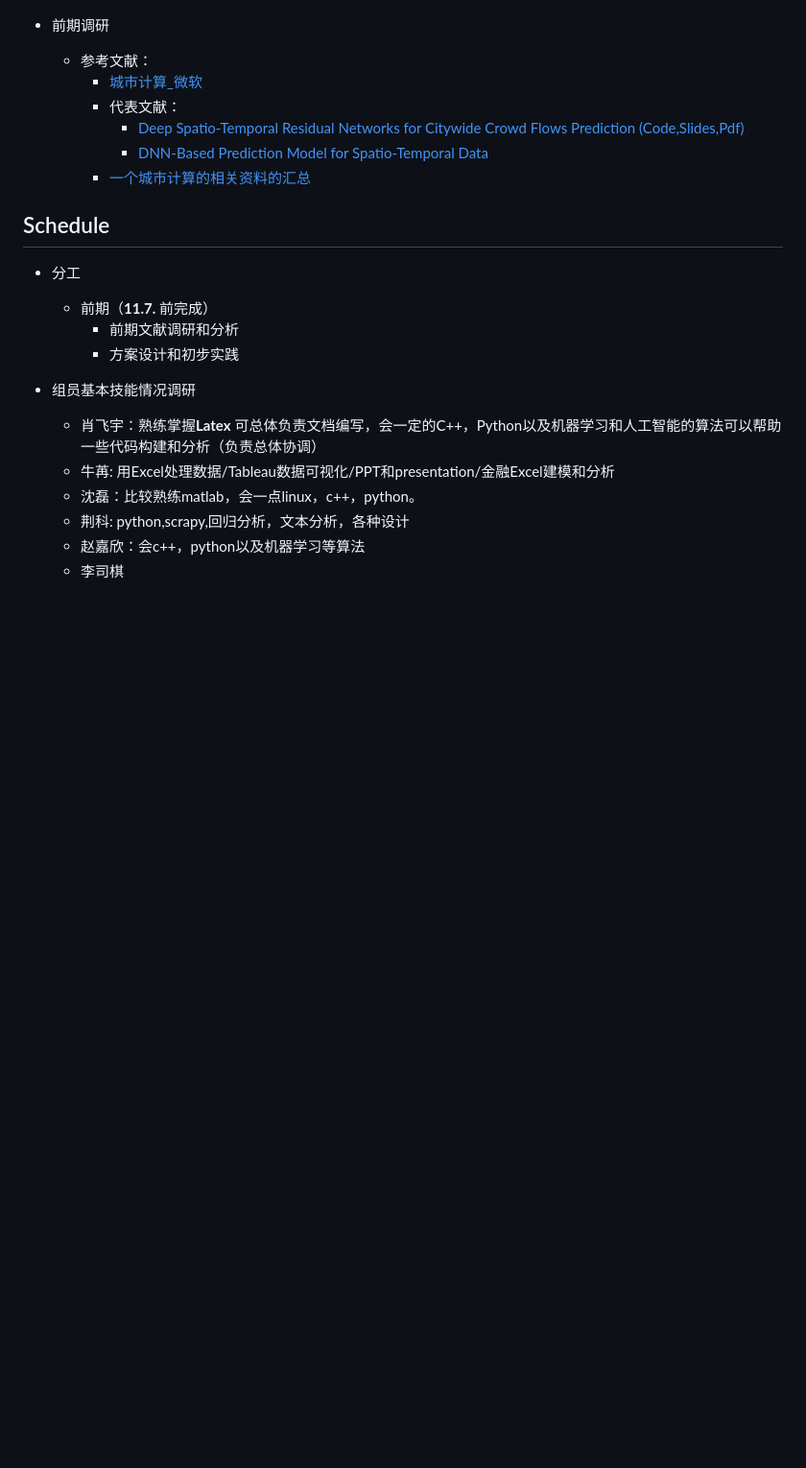
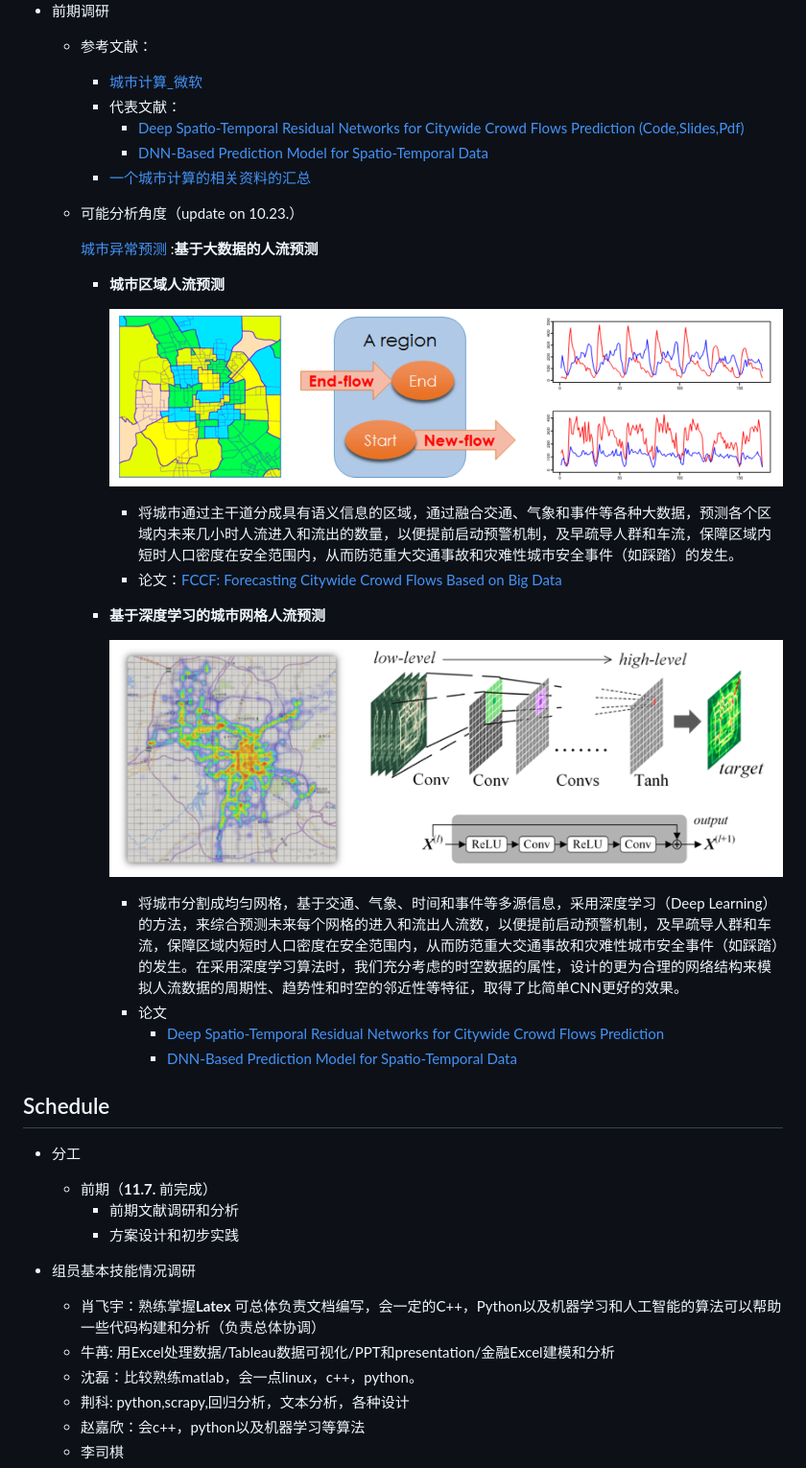
Before and after one commit to BigDataSystemTHU2018/Project-Unicom, a Markdown page: Information.md, the part around the change. Shown: that part at 96% size. GitHub-like rendering; pictures changed too: Media/Pics/dnn.png (added), Media/Pics/pre.png (added); blank space fills up the shorter version.

Commit message:
add new ref

```diff
--- a/Information.md
+++ b/Information.md
@@ -21,6 +21,27 @@
       + [Deep Spatio-Temporal Residual Networks for Citywide Crowd Flows Prediction (Code,Slides,Pdf)](https://www.microsoft.com/en-us/research/publication/deep-spatio-temporal-residual-networks-for-citywide-crowd-flows-prediction/)
       + [DNN-Based Prediction Model for Spatio-Temporal Data](https://www.microsoft.com/en-us/research/publication/dnn-based-prediction-model-spatial-temporal-data/)
     + [一个城市计算的相关资料的汇总](https://www.zhihu.com/question/25359731)
+
+  + 可能分析角度（update on 10.23.）
+
+    [城市异常预测](https://www.microsoft.com/en-us/research/project/%E5%9F%8E%E5%B8%82%E8%AE%A1%E7%AE%97/)  :**基于大数据的人流预测**
+
+    + **城市区域人流预测**
+
+        ![](https://github.com/BigDataSystemTHU2018/Project-Unicom/blob/master/Media/Pics/pre.png)
+
+      + 将城市通过主干道分成具有语义信息的区域，通过融合交通、气象和事件等各种大数据，预测各个区域内未来几小时人流进入和流出的数量，以便提前启动预警机制，及早疏导人群和车流，保障区域内短时人口密度在安全范围内，从而防范重大交通事故和灾难性城市安全事件（如踩踏）的发生。
+      + 论文：[FCCF: Forecasting Citywide Crowd Flows
+        Based on Big Data](https://www.microsoft.com/en-us/research/publication/forecasting-citywide-crowd-flows-based-big-data/)
+
+    + **基于深度学习的城市网格人流预测**
+
+      ![](https://github.com/BigDataSystemTHU2018/Project-Unicom/blob/master/Media/Pics/dnn.png)
+
+      + 将城市分割成均匀网格，基于交通、气象、时间和事件等多源信息，采用深度学习（Deep Learning）的方法，来综合预测未来每个网格的进入和流出人流数，以便提前启动预警机制，及早疏导人群和车流，保障区域内短时人口密度在安全范围内，从而防范重大交通事故和灾难性城市安全事件（如踩踏）的发生。在采用深度学习算法时，我们充分考虑的时空数据的属性，设计的更为合理的网络结构来模拟人流数据的周期性、趋势性和时空的邻近性等特征，取得了比简单CNN更好的效果。
+      + 论文
+        + [Deep Spatio-Temporal Residual Networks for Citywide Crowd Flows Prediction](https://www.microsoft.com/en-us/research/publication/deep-spatio-temporal-residual-networks-for-citywide-crowd-flows-prediction/)
+        + [DNN-Based Prediction Model for Spatio-Temporal Data](https://www.microsoft.com/en-us/research/publication/dnn-based-prediction-model-spatial-temporal-data/)
 
 ## Schedule
 
```
Also changed, not shown: 1 other file.
